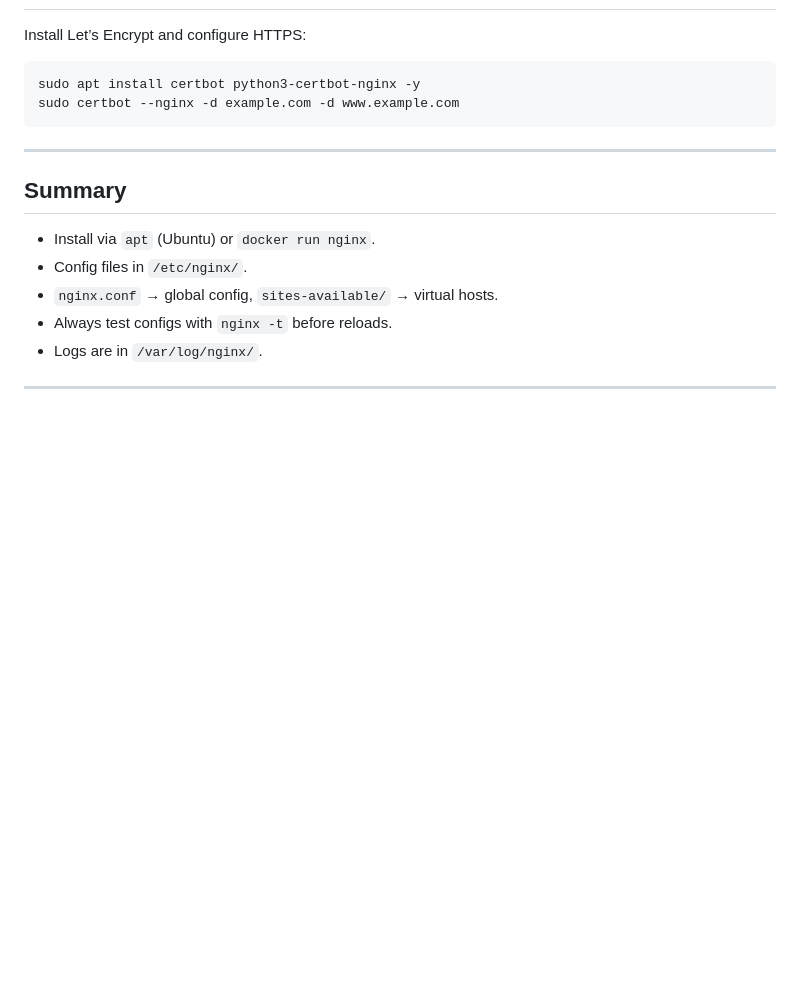
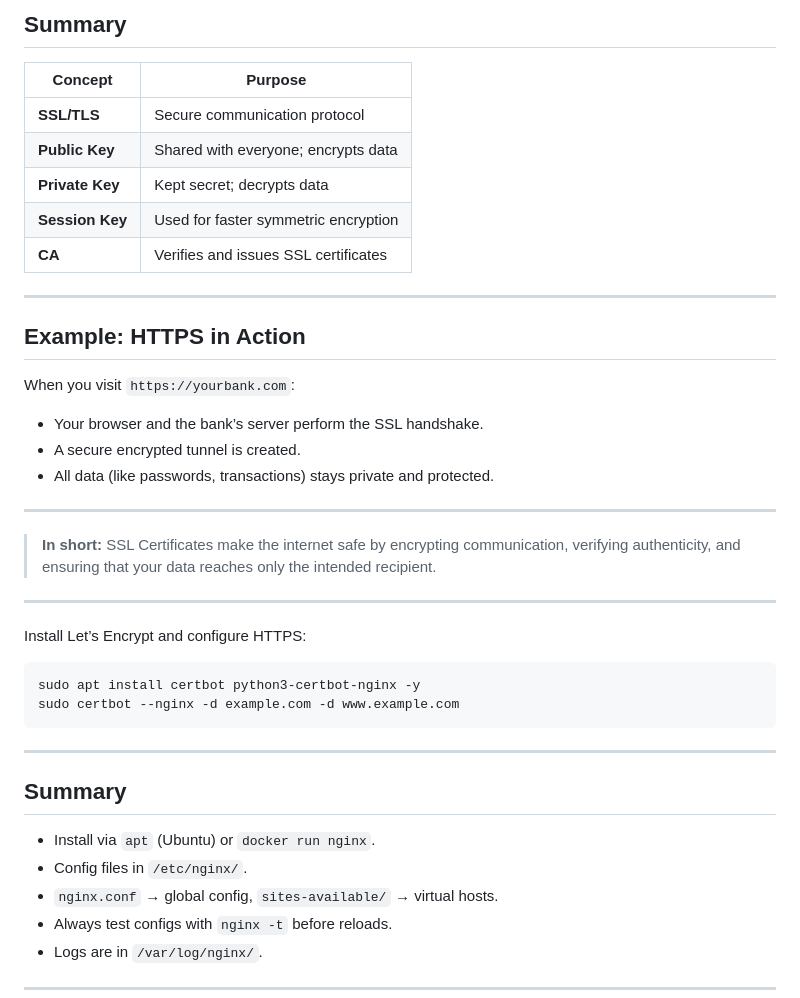
Before and after one commit to tusquake/Nginx, a Markdown page: Readme.md, the part around the change printed below. Drawn GitHub-style; blank space fills up the shorter version.

```diff
--- a/Readme.md
+++ b/Readme.md
@@ -248,3 +383,27 @@ sudo lsof -i :80
+## Summary
+
+| Concept | Purpose |
+|----------|----------|
+| **SSL/TLS** | Secure communication protocol |
+| **Public Key** | Shared with everyone; encrypts data |
+| **Private Key** | Kept secret; decrypts data |
+| **Session Key** | Used for faster symmetric encryption |
+| **CA** | Verifies and issues SSL certificates |
+
+---
+
+## Example: HTTPS in Action
+
+When you visit `https://yourbank.com`:
+- Your browser and the bank’s server perform the SSL handshake.
+- A secure encrypted tunnel is created.
+- All data (like passwords, transactions) stays private and protected.
+
+---
+
+> **In short:** SSL Certificates make the internet safe by encrypting communication, verifying authenticity, and ensuring that your data reaches only the intended recipient.
+
+---
 
 Install Let’s Encrypt and configure HTTPS:
 
```
Also changed, not shown: other parts of Readme.md (+136 -1 lines).
